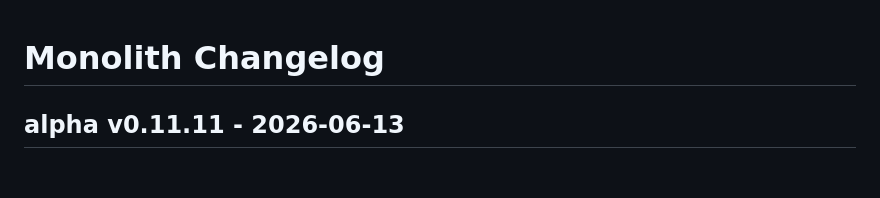
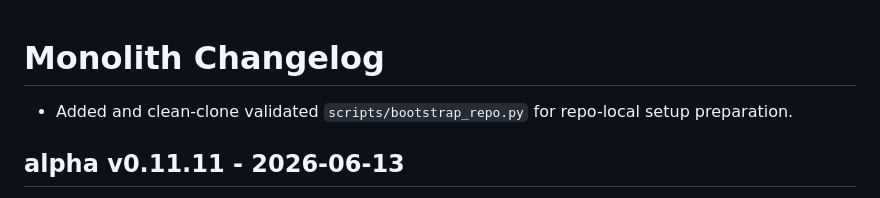
Before and after one commit to WumboLabs/monolith, a Markdown page: CHANGELOG.md, the part around the change. Rendered like a GitHub page; blank space fills up the shorter version.

```diff
--- a/CHANGELOG.md
+++ b/CHANGELOG.md
@@ -1,4 +1,6 @@
 # Monolith Changelog
+
+- Added and clean-clone validated `scripts/bootstrap_repo.py` for repo-local setup preparation.
 
 ## alpha v0.11.11 - 2026-06-13
 
```
Also changed, not shown: docs/PUBLIC_ALPHA.md (+28 -0 lines).
